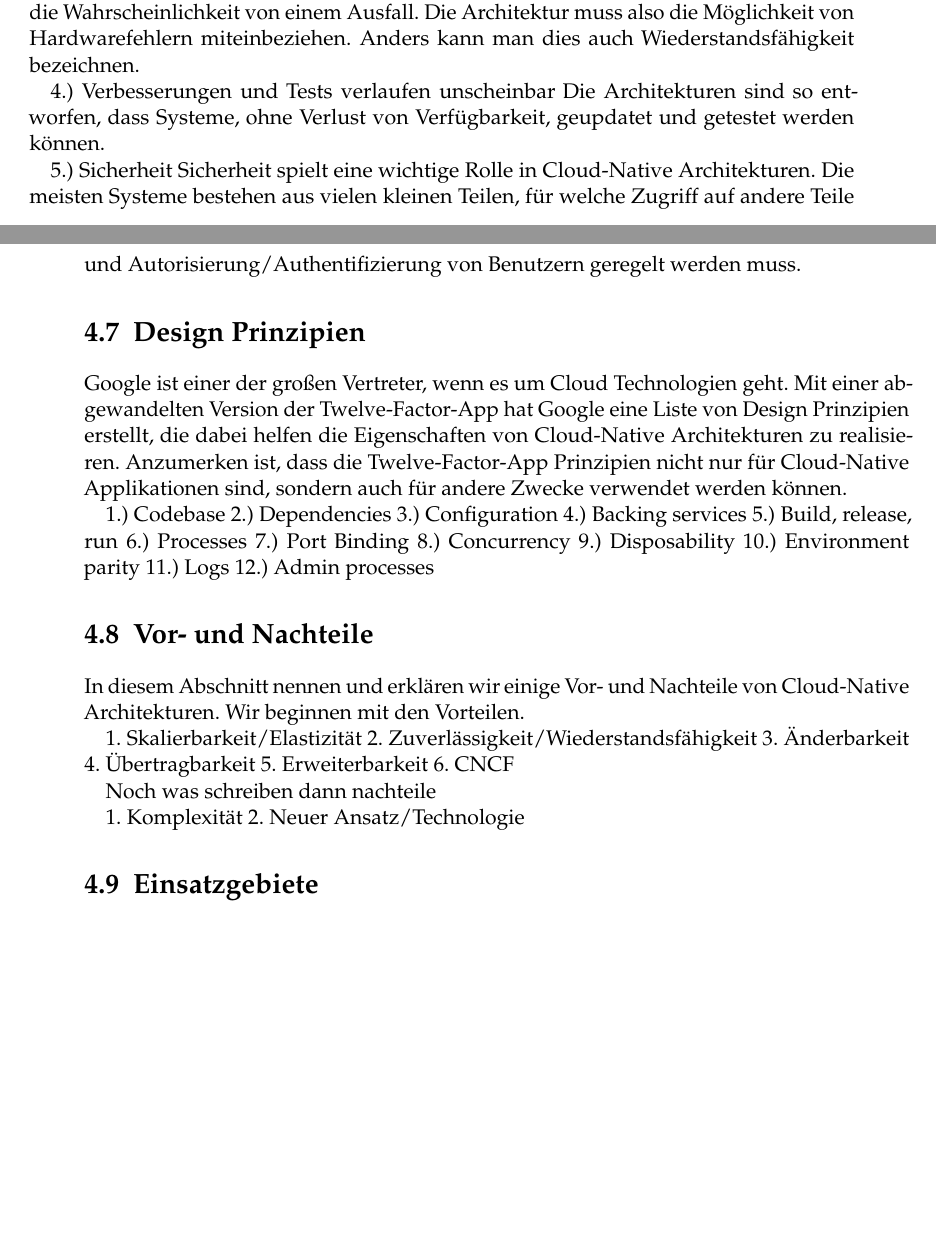
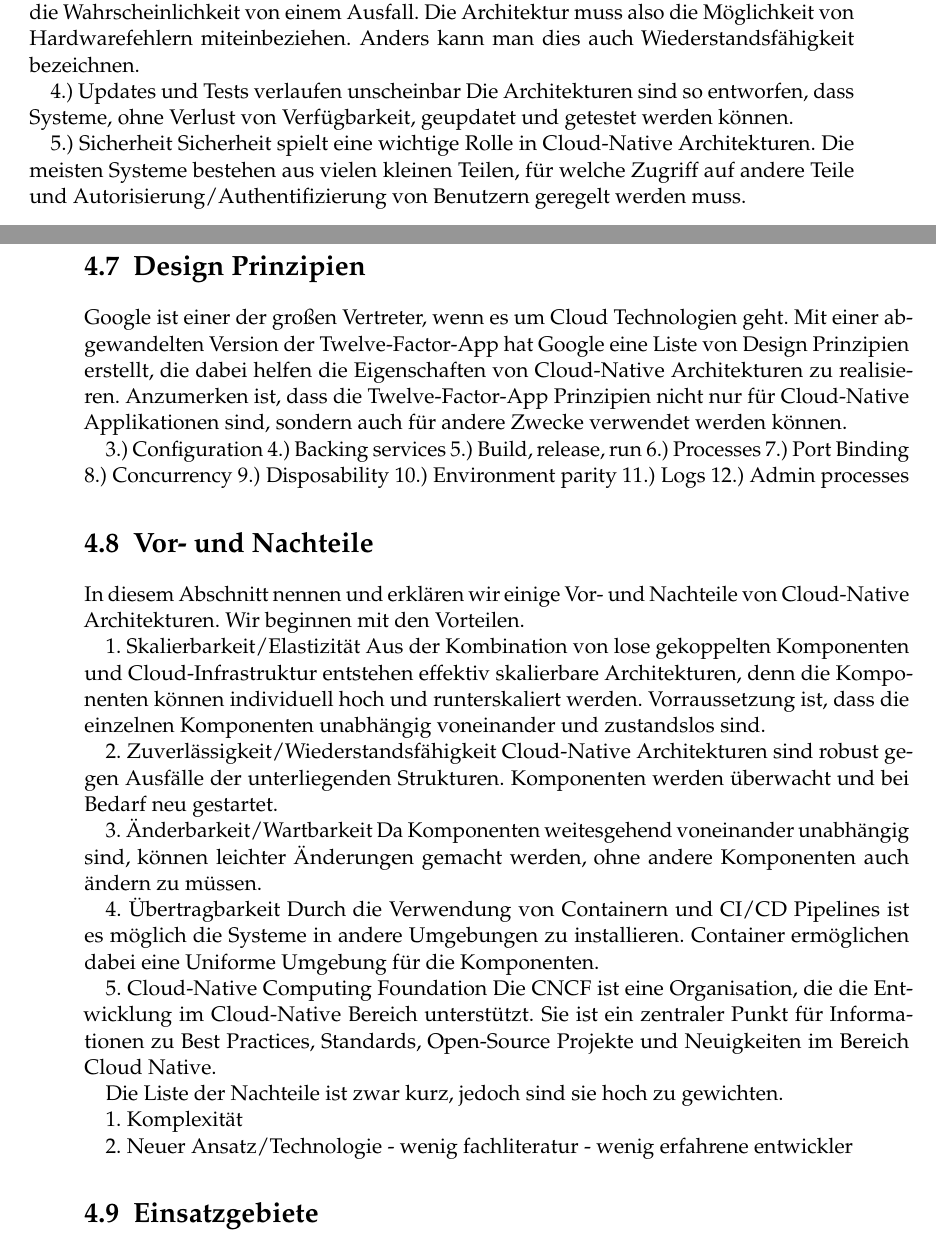
Before and after one commit to tglaes/CloudNative, a LaTeX thesis (Ausarbeitung/htwsaar-i-mst-vorlage.tex, which reads Ausarbeitung/Chapters/CloudNativeDefinition.tex): two parts of pages 31 and 32 of 51, joined at a grey line, cut so that both start at the same text, the shorter picture padded with empty space. Compiled offline with pdfLaTeX.

Commit message:
ausarbeitung

```diff
--- a/Ausarbeitung/Chapters/CloudNativeDefinition.tex
+++ b/Ausarbeitung/Chapters/CloudNativeDefinition.tex
@@ -93,7 +93,7 @@ Die entstehenden Architekturen sind skalierbar und können eine sehr große Meng
 Die Annahme "infrastructure is fluid" bedeutet, dass die unterliegenden Strukturen (Hardware) der nicht konstant sind. So können z.B. Recheneinheiten (CPUs) hinzukommen oder wegfallen. Diese Annahme resultiert aus der Verwendung von Cloud Technologien und bildet die Basis für das Entwerfen von skalierbaren Architekturen.
 Die zweite Annahme, dass Fehler konstant auftreten, ergibt sich ebenfalls aus der Verwendung von Cloud Technologien, denn wenn eine große Anzahl von Hardwarekomponenten verwendet wird steigt die Wahrscheinlichkeit von einem Ausfall. Die Architektur muss also die Möglichkeit von Hardwarefehlern miteinbeziehen. Anders kann man dies auch Wiederstandsfähigkeit bezeichnen.
 
-4.) Verbesserungen und Tests verlaufen unscheinbar
+4.) Updates und Tests verlaufen unscheinbar
 Die Architekturen sind so entworfen, dass Systeme, ohne Verlust von Verfügbarkeit, geupdatet und getestet werden können.
 
 5.) Sicherheit
@@ -102,8 +102,7 @@ Sicherheit spielt eine wichtige Rolle in Cloud-Native Architekturen. Die meisten
 \section{Design Prinzipien}
 Google ist einer der großen Vertreter, wenn es um Cloud Technologien geht. Mit einer abgewandelten Version der Twelve-Factor-App hat Google eine Liste von Design Prinzipien erstellt, die dabei helfen die Eigenschaften von Cloud-Native Architekturen zu realisieren. Anzumerken ist, dass die Twelve-Factor-App Prinzipien nicht nur für Cloud-Native Applikationen sind, sondern auch für andere Zwecke verwendet werden können.
 
-1.) Codebase
-2.) Dependencies
+
 3.) Configuration
 4.) Backing services
 5.) Build, release, run
@@ -119,16 +118,28 @@ Google ist einer der großen Vertreter, wenn es um Cloud Technologien geht. Mit
 In diesem Abschnitt nennen und erklären wir einige Vor- und Nachteile von Cloud-Native Architekturen. Wir beginnen mit den Vorteilen.
 
 1. Skalierbarkeit/Elastizität
+Aus der Kombination von lose gekoppelten Komponenten und Cloud-Infrastruktur entstehen effektiv skalierbare Architekturen, denn die Komponenten können individuell hoch und runterskaliert werden. Vorraussetzung ist, dass die einzelnen Komponenten unabhängig voneinander und zustandslos sind.
+
 2. Zuverlässigkeit/Wiederstandsfähigkeit
-3. Änderbarkeit
+Cloud-Native Architekturen sind robust gegen Ausfälle der unterliegenden Strukturen. Komponenten werden überwacht und bei Bedarf neu gestartet.
+
+3. Änderbarkeit/Wartbarkeit
+Da Komponenten weitesgehend voneinander unabhängig sind, können leichter Änderungen gemacht werden, ohne andere Komponenten auch ändern zu müssen.
+
 4. Übertragbarkeit
-5. Erweiterbarkeit
-6. CNCF
+Durch die Verwendung von Containern und CI/CD Pipelines ist es möglich die Systeme in andere Umgebungen zu installieren. Container ermöglichen dabei eine Uniforme Umgebung für die Komponenten.
 
-Noch was schreiben dann nachteile
+5. Cloud-Native Computing Foundation
+Die CNCF ist eine Organisation, die die Entwicklung im Cloud-Native Bereich unterstützt. Sie ist ein zentraler Punkt für Informationen zu Best Practices, Standards, Open-Source Projekte und Neuigkeiten im Bereich Cloud Native.
+
+Die Liste der Nachteile ist zwar kurz, jedoch sind sie hoch zu gewichten.
 
 1. Komplexität
+
+
 2. Neuer Ansatz/Technologie
+- wenig fachliteratur
+- wenig erfahrene entwickler
 
 
 \section{Einsatzgebiete}
```
Also changed, not shown: Ausarbeitung/htwsaar-i-mst-vorlage.pdf, 2 other files.
